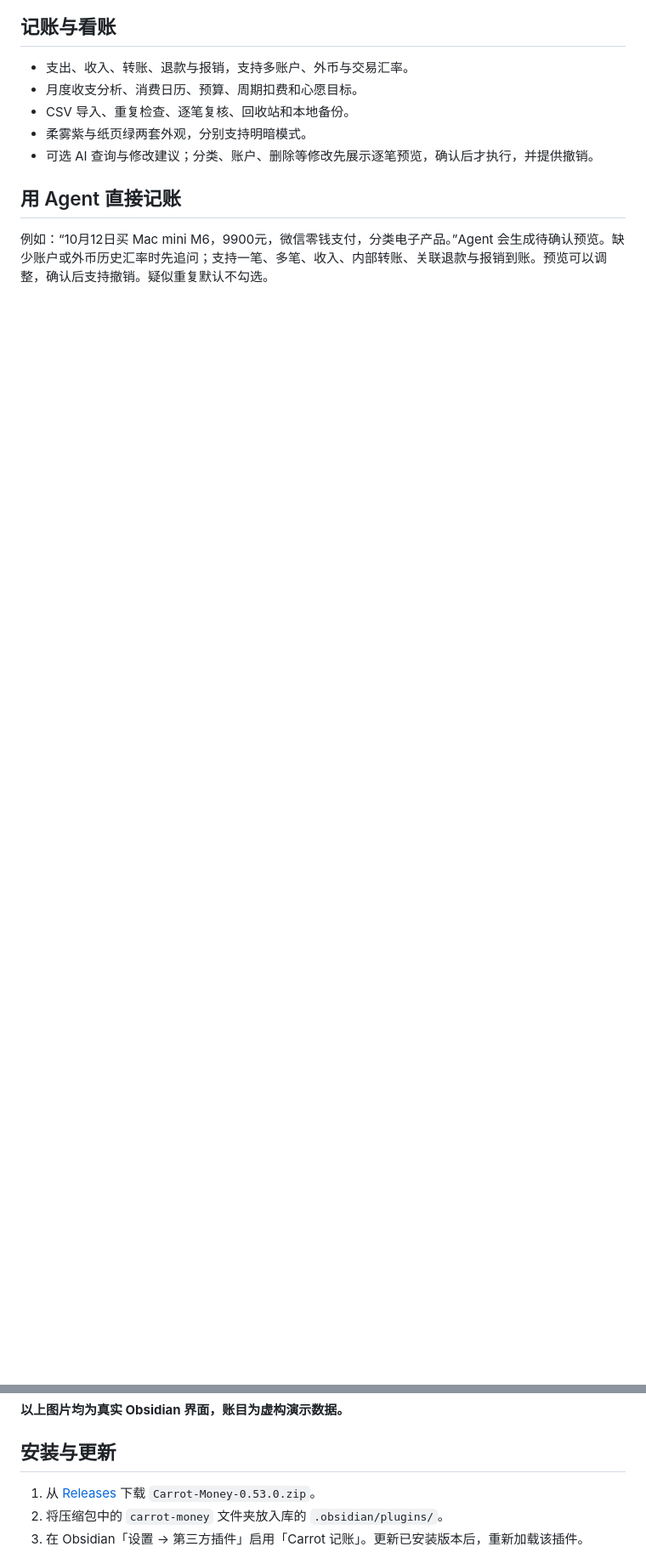
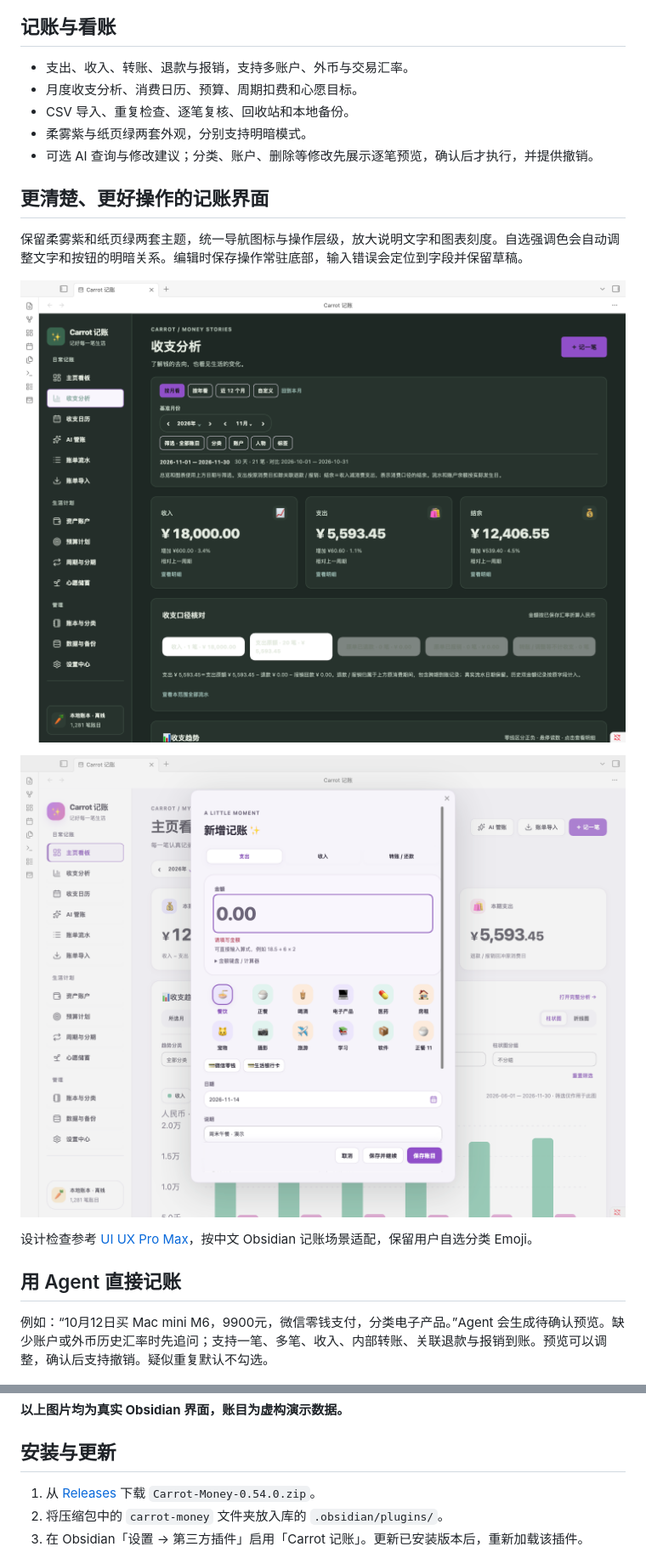
Before and after one commit to carrot-tree/carrot-money, a Markdown page: README.md, 2 parts joined by grey strips. Shown at 85% size. Drawn GitHub-style; pictures changed too: docs/images/entry-form-054.png (added), docs/images/paper-dark-054.png (added); blank space fills up the shorter version.

Commit message:
Improve theme readability and form interaction for 0.54.0

```diff
--- a/README.md
+++ b/README.md
@@ -13,6 +13,16 @@
 - CSV 导入、重复检查、逐笔复核、回收站和本地备份。
 - 柔雾紫与纸页绿两套外观，分别支持明暗模式。
 - 可选 AI 查询与修改建议；分类、账户、删除等修改先展示逐笔预览，确认后才执行，并提供撤销。
+
+## 更清楚、更好操作的记账界面
+
+保留柔雾紫和纸页绿两套主题，统一导航图标与操作层级，放大说明文字和图表刻度。自选强调色会自动调整文字和按钮的明暗关系。编辑时保存操作常驻底部，输入错误会定位到字段并保留草稿。
+
+![纸页绿深色，清晰的金额和文字](https://raw.githubusercontent.com/carrot-tree/carrot-money/v0.54.0/docs/images/paper-dark-054.png)
+
+![金额错误就地提示，保存操作常驻底部](https://raw.githubusercontent.com/carrot-tree/carrot-money/v0.54.0/docs/images/entry-form-054.png)
+
+设计检查参考 [UI UX Pro Max](https://github.com/nextlevelbuilder/ui-ux-pro-max-skill)，按中文 Obsidian 记账场景适配，保留用户自选分类 Emoji。
 
 ## 用 Agent 直接记账
 
@@ -64,7 +74,7 @@
 
 ## 安装与更新
 
-1. 从 [Releases](https://github.com/carrot-tree/carrot-money/releases/latest) 下载 `Carrot-Money-0.53.0.zip`。
+1. 从 [Releases](https://github.com/carrot-tree/carrot-money/releases/latest) 下载 `Carrot-Money-0.54.0.zip`。
 2. 将压缩包中的 `carrot-money` 文件夹放入库的 `.obsidian/plugins/`。
 3. 在 Obsidian「设置 → 第三方插件」启用「Carrot 记账」。更新已安装版本后，重新加载该插件。
 
```
Also changed, not shown: other parts of README.md (+6 -4 lines), CHANGELOG.md (+9 -0 lines), docs/verification.md (+27 -19 lines), docs/images/appearance-054.png (added), docs/images/overview-054.png (added), docs/images/tablet-assistant-054.png (added), 10 other files.
